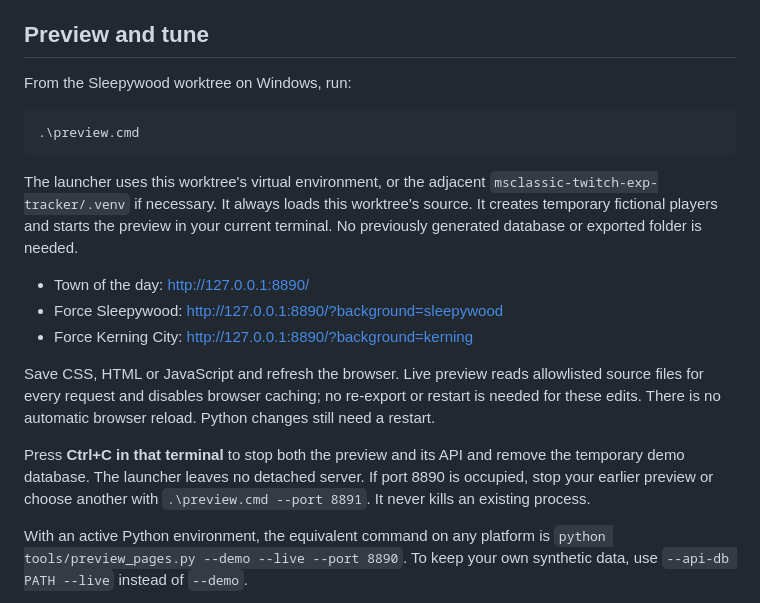
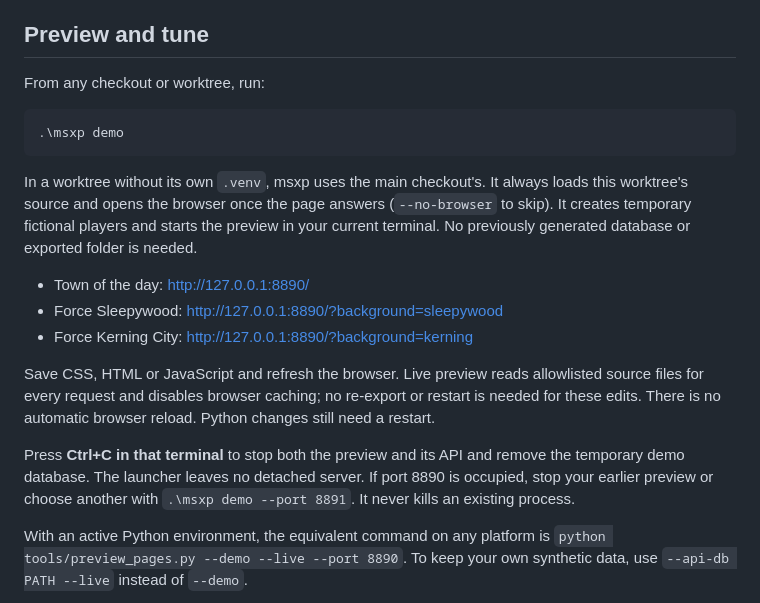
Before and after one commit to CabbageCanFly/msxp, a Markdown page: docs/website-background.md, the part around the change. GitHub-like rendering.

````diff
--- a/docs/website-background.md
+++ b/docs/website-background.md
@@ -10,15 +10,15 @@ release or the upcoming Classic client.
 
 ## Preview and tune
 
-From the Sleepywood worktree on Windows, run:
+From any checkout or worktree, run:
 
 ```powershell
-.\preview.cmd
+.\msxp demo
 ```
 
-The launcher uses this worktree's virtual environment, or the adjacent
-`msclassic-twitch-exp-tracker/.venv` if necessary. It always loads this worktree's
-source. It creates temporary fictional players and starts the preview in your
+In a worktree without its own `.venv`, msxp uses the main checkout's. It always loads
+this worktree's source and opens the browser once the page answers (`--no-browser` to
+skip). It creates temporary fictional players and starts the preview in your
 current terminal. No previously generated database or exported folder is needed.
 
 - Town of the day: <http://127.0.0.1:8890/>
@@ -33,7 +33,7 @@ reload. Python changes still need a restart.
 Press **Ctrl+C in that terminal** to stop both the preview and its API and remove
 the temporary demo database. The launcher leaves no detached server. If port 8890
 is occupied, stop your earlier preview or choose another with
-`.\preview.cmd --port 8891`. It never kills an existing process.
+`.\msxp demo --port 8891`. It never kills an existing process.
 
 With an active Python environment, the equivalent command on any platform is
 `python tools/preview_pages.py --demo --live --port 8890`. To keep your own synthetic
````
Also changed, not shown: docs/cloudflare-pages-deployment.md (+1 -1 lines), docs/legacy-readme.md (+1 -1 lines).
